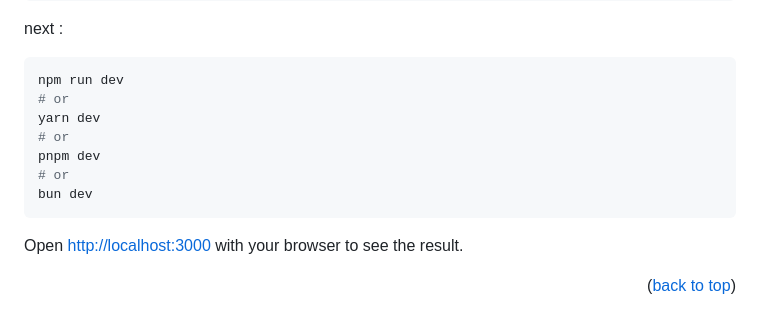
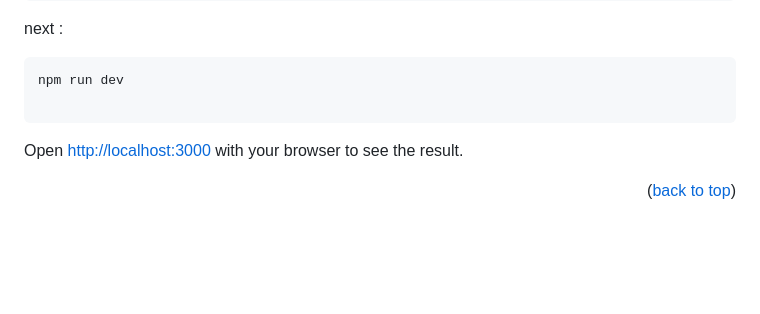
Before and after one commit to hananeoba/fakestore, a Markdown page: NextJs/README.md, the part around the change. GitHub-like rendering; blank space fills up the shorter version.

````diff
--- a/NextJs/README.md
+++ b/NextJs/README.md
@@ -106,12 +106,7 @@ next :
 
 ```bash
 npm run dev
-# or
-yarn dev
-# or
-pnpm dev
-# or
-bun dev
+
 ```
 
 Open [http://localhost:3000](http://localhost:3000) with your browser to see the result.
````
